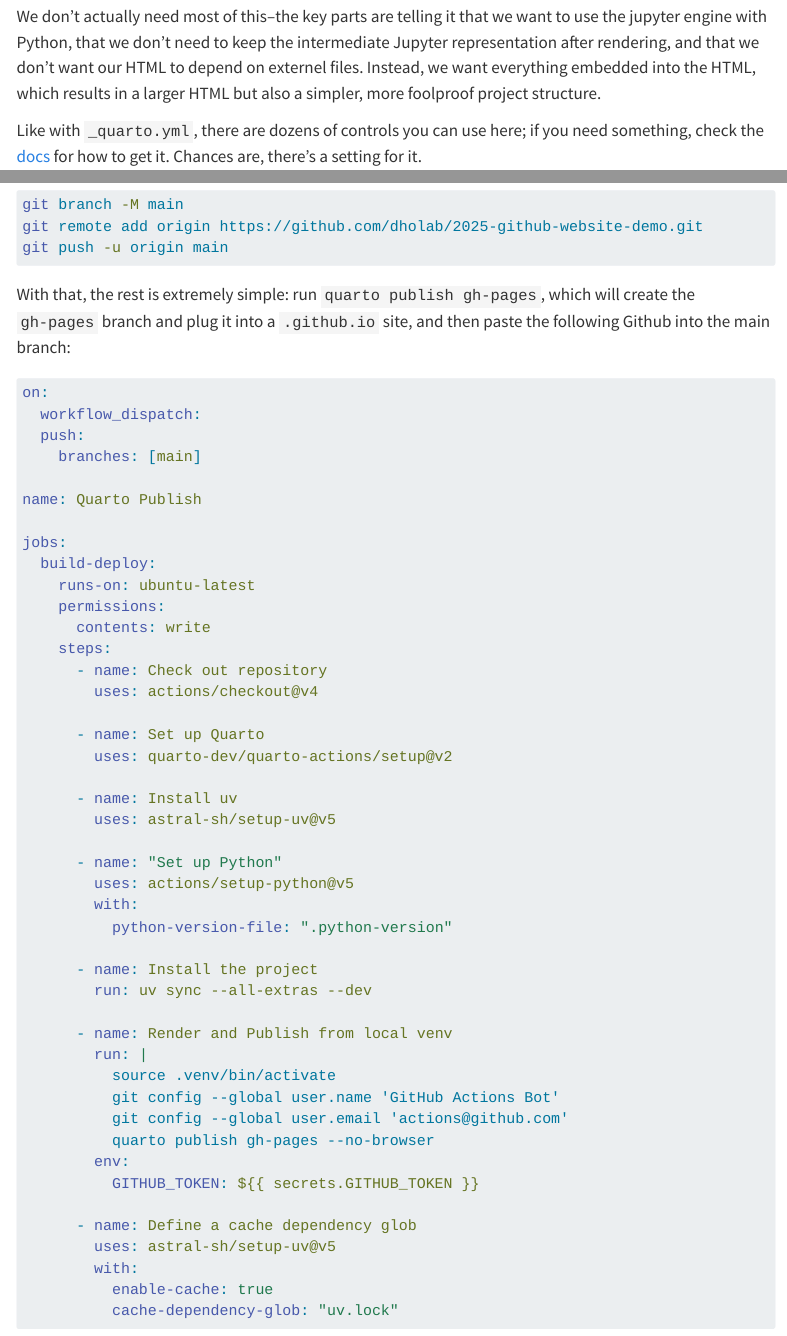
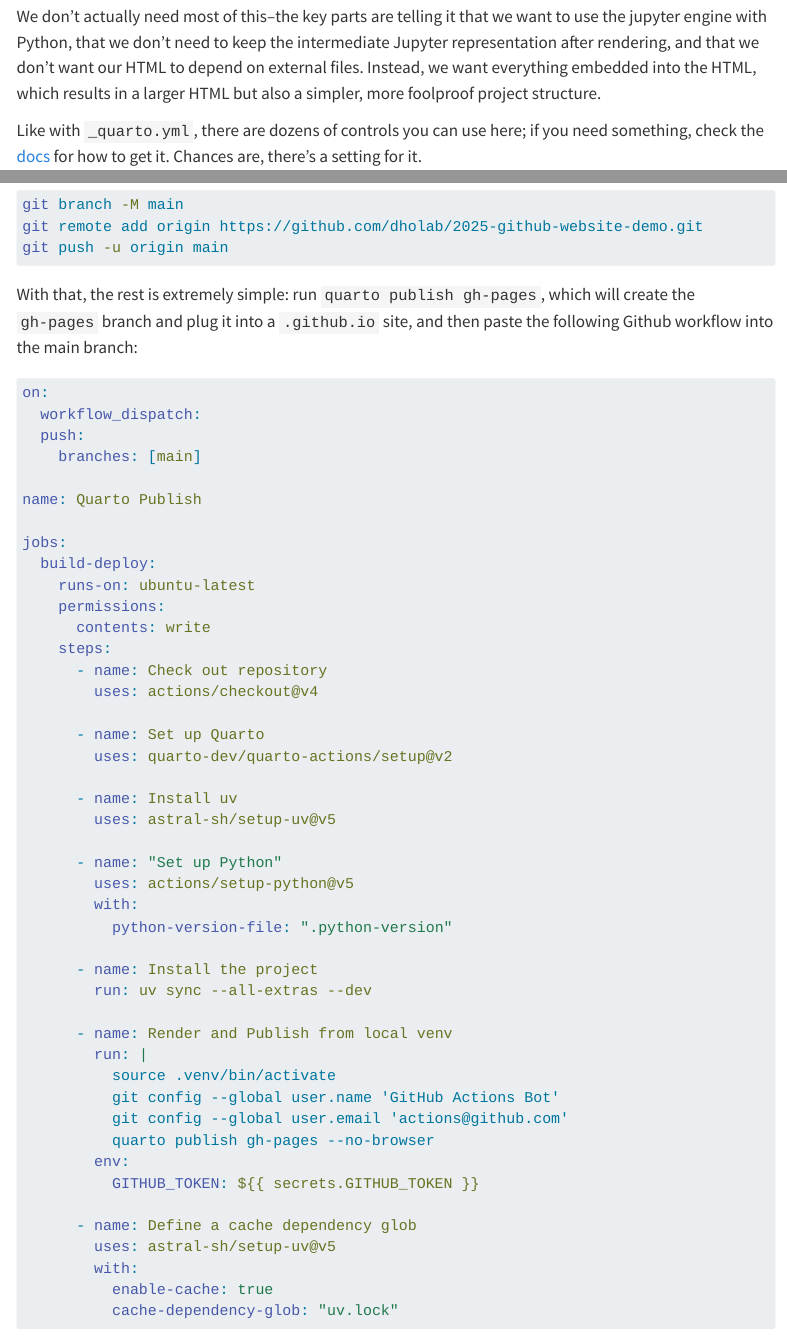
Before and after one commit to dholab/2025-github-website-demo, a Quarto document (setup.qmd): the page in a window 1100 px wide, from 1880 px down, and a second part further down, joined at a grey line. Rendered offline with R 4.5, knitr and Pandoc in place of Quarto, with nearby package versions; menus at the side of the page are left out.

Commit message:
fixing some typos

````diff
--- a/setup.qmd
+++ b/setup.qmd
@@ -83,7 +83,7 @@
 ---
 ```
 
-We don't actually need most of this--the key parts are telling it that we want to use the jupyter engine with Python, that we don't need to keep the intermediate Jupyter representation after rendering, and that we don't want our HTML to depend on externel files. Instead, we want everything embedded into the HTML, which results in a larger HTML but also a simpler, more foolproof project structure.
+We don't actually need most of this--the key parts are telling it that we want to use the jupyter engine with Python, that we don't need to keep the intermediate Jupyter representation after rendering, and that we don't want our HTML to depend on external files. Instead, we want everything embedded into the HTML, which results in a larger HTML but also a simpler, more foolproof project structure.
 
 Like with `_quarto.yml`, there are dozens of controls you can use here; if you need something, check the [docs](https://quarto.org/docs/reference/) for how to get it. Chances are, there's a setting for it.
 
@@ -196,7 +196,7 @@
 git push -u origin main
 ```
 
-With that, the rest is extremely simple: run `quarto publish gh-pages`, which will create the `gh-pages` branch and plug it into a `.github.io` site, and then paste the following Github into the main branch:
+With that, the rest is extremely simple: run `quarto publish gh-pages`, which will create the `gh-pages` branch and plug it into a `.github.io` site, and then paste the following Github workflow into the main branch:
 
 ``` {.yaml filename=".github/workflows/publish.yml"}
 on:
````
Also changed, not shown: README.md, setup.qmd (2 more changed lines).
